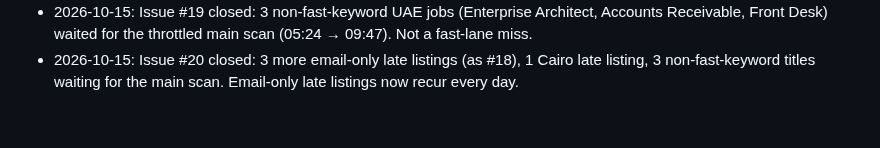
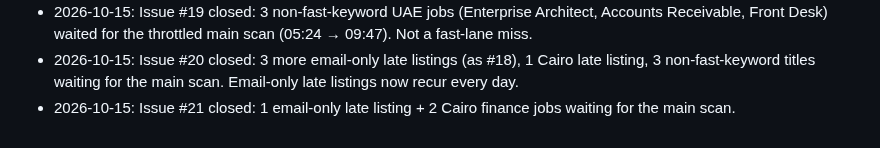
Before and after one commit to mohamedkhalaf0045-stack/job-alert, a Markdown page: docs/MEMORY.md, the part around the change. GitHub-like rendering.

Commit message:
docs: record gap-monitor issue #21 outcome
Co-Authored-By: Claude Opus 5.5 <noreply@anthropic.com>
Claude-Session: https://claude.ai/code/session_01JWRBn5FuXTbpR3vJDoXWgb

```diff
--- a/docs/MEMORY.md
+++ b/docs/MEMORY.md
@@ -120,3 +120,4 @@ Open questions to owner: PR per stage? Still use `linux/`, Railway (`railway.tom
   Receivable, Front Desk) waited for the throttled main scan (05:24 → 09:47). Not a fast-lane miss.
 - 2026-10-15: Issue #20 closed: 3 more email-only late listings (as #18), 1 Cairo late listing,
   3 non-fast-keyword titles waiting for the main scan. Email-only late listings now recur every day.
+- 2026-10-15: Issue #21 closed: 1 email-only late listing + 2 Cairo finance jobs waiting for the main scan.
```
